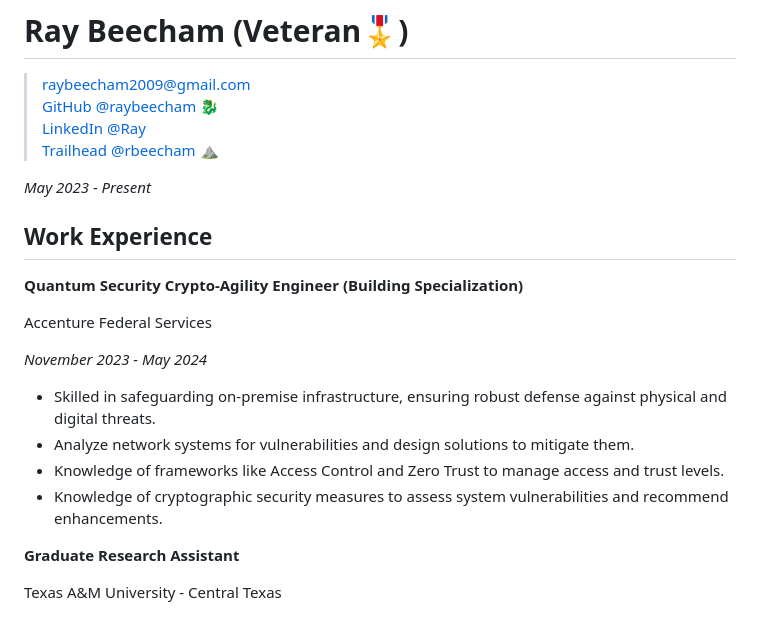
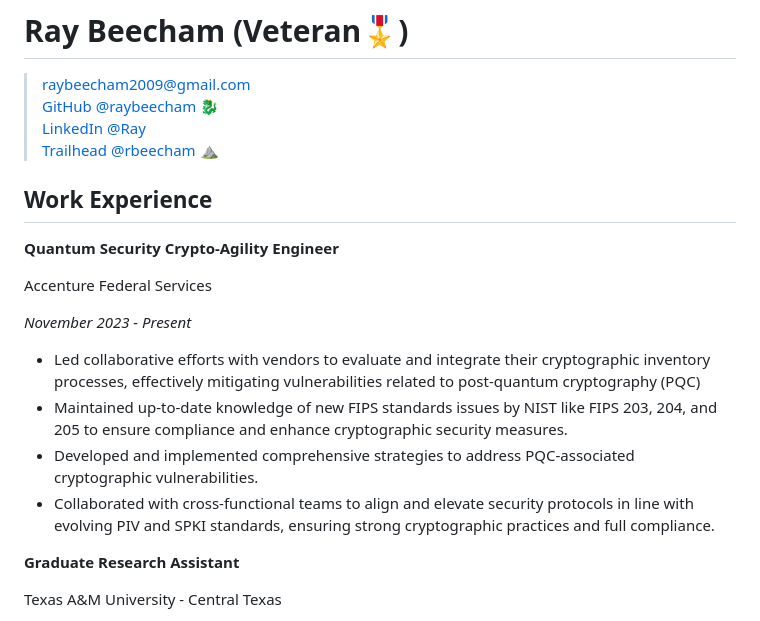
Before and after one commit to raybeecham/raybeecham, a Markdown page: README.md, the part around the change. GitHub-like rendering.

```diff
--- a/README.md
+++ b/README.md
@@ -5,20 +5,18 @@
 > [LinkedIn @Ray](https://linkedin.com/in/RaymondBeecham) <br>
 > [Trailhead @rbeecham ⛰️](https://trailblazer.me/id/rbeecham2)
 
-_May 2023 - Present_
-
 ## Work Experience
 
-**Quantum Security Crypto-Agility Engineer (Building Specialization)**
+**Quantum Security Crypto-Agility Engineer**
 
 Accenture Federal Services
 
-_November 2023 - May 2024_
+_November 2023 - Present_
 
-- Skilled in safeguarding on-premise infrastructure, ensuring robust defense against physical and digital threats.
-- Analyze network systems for vulnerabilities and design solutions to mitigate them.
-- Knowledge of frameworks like Access Control and Zero Trust to manage access and trust levels.
-- Knowledge of cryptographic security measures to assess system vulnerabilities and recommend enhancements.
+- Led collaborative efforts with vendors to evaluate and integrate their cryptographic inventory processes, effectively mitigating vulnerabilities related to post-quantum cryptography (PQC)
+- Maintained up-to-date knowledge of new FIPS standards issues by NIST like FIPS 203, 204, and 205 to ensure compliance and enhance cryptographic security measures.
+- Developed and implemented comprehensive strategies to address PQC-associated cryptographic vulnerabilities.
+- Collaborated with cross-functional teams to align and elevate security protocols in line with evolving PIV and SPKI standards, ensuring strong cryptographic practices and full compliance.
 
 **Graduate Research Assistant**
 
```
